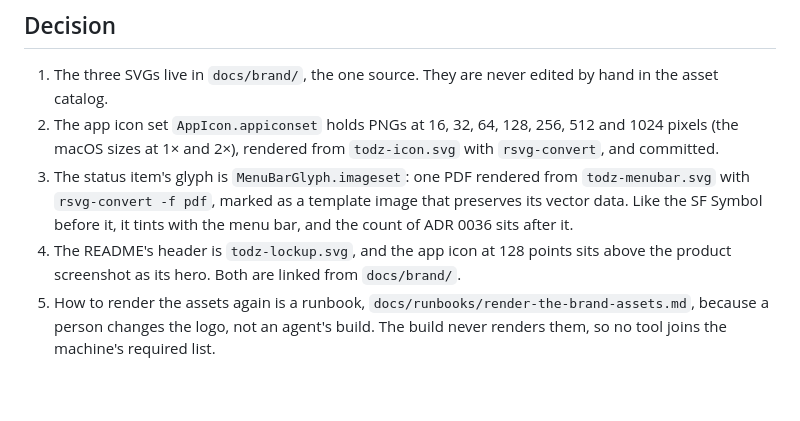
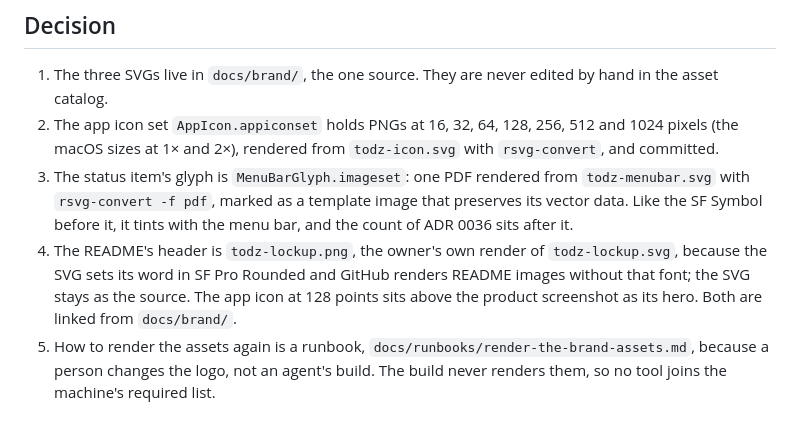
Before and after one commit to dhyegocalota/todz, a Markdown page: docs/adr/0038-the-brand-sources-are-svgs-in-docs-brand-and-the-app-s-assets-are-generated-from-them.md, the part around the change. GitHub-like rendering; blank space fills up the shorter version.

```diff
--- a/docs/adr/0038-the-brand-sources-are-svgs-in-docs-brand-and-the-app-s-assets-are-generated-from-them.md
+++ b/docs/adr/0038-the-brand-sources-are-svgs-in-docs-brand-and-the-app-s-assets-are-generated-from-them.md
@@ -14,7 +14,7 @@ The owner drew three SVGs: the app icon (1024, a cobalt squircle with a white ch
 1. The three SVGs live in `docs/brand/`, the one source. They are never edited by hand in the asset catalog.
 2. The app icon set `AppIcon.appiconset` holds PNGs at 16, 32, 64, 128, 256, 512 and 1024 pixels (the macOS sizes at 1× and 2×), rendered from `todz-icon.svg` with `rsvg-convert`, and committed.
 3. The status item's glyph is `MenuBarGlyph.imageset`: one PDF rendered from `todz-menubar.svg` with `rsvg-convert -f pdf`, marked as a template image that preserves its vector data. Like the SF Symbol before it, it tints with the menu bar, and the count of ADR 0036 sits after it.
-4. The README's header is `todz-lockup.svg`, and the app icon at 128 points sits above the product screenshot as its hero. Both are linked from `docs/brand/`.
+4. The README's header is `todz-lockup.png`, the owner's own render of `todz-lockup.svg`, because the SVG sets its word in SF Pro Rounded and GitHub renders README images without that font; the SVG stays as the source. The app icon at 128 points sits above the product screenshot as its hero. Both are linked from `docs/brand/`.
 5. How to render the assets again is a runbook, `docs/runbooks/render-the-brand-assets.md`, because a person changes the logo, not an agent's build. The build never renders them, so no tool joins the machine's required list.
 
 ## Alternatives considered
```
Also changed, not shown: README.md (+1 -1 lines), docs/runbooks/render-the-brand-assets.md (+2 -0 lines), docs/brand/todz-lockup.png (added), 1 other file.
